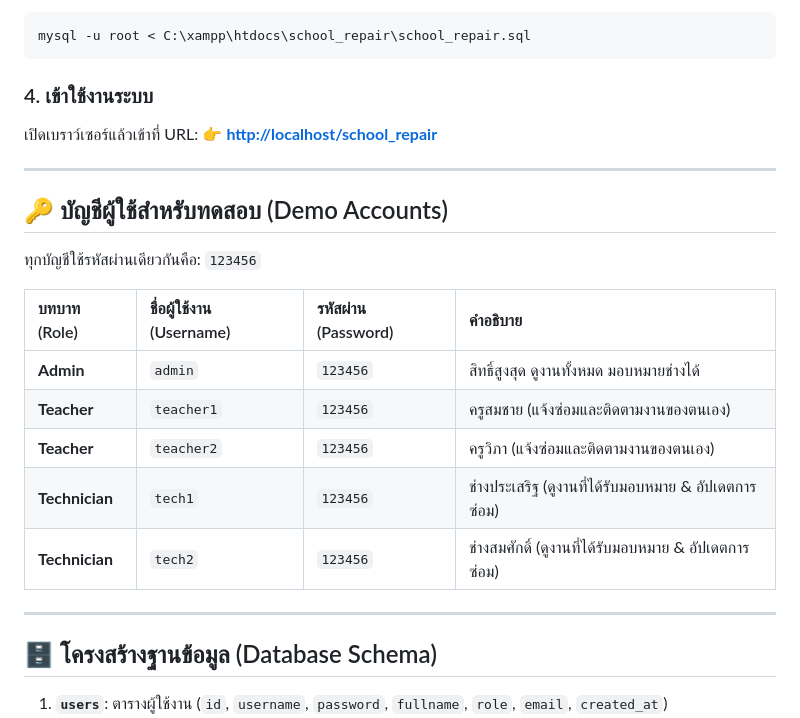
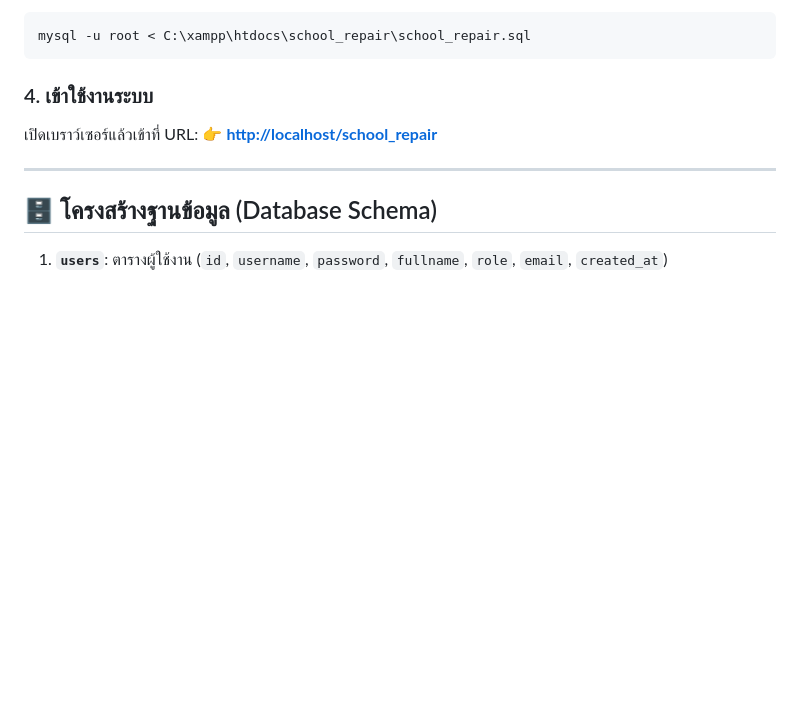
Before and after one commit to 674230009/school_repair, a Markdown page: README.md, the part around the change. GitHub-like rendering; blank space fills up the shorter version.

Commit message:
README.md
Removed demo account information from the README.

```diff
--- a/README.md
+++ b/README.md
@@ -87,20 +87,6 @@ mysql -u root < C:\xampp\htdocs\school_repair\school_repair.sql
 
 ---
 
-## 🔑 บัญชีผู้ใช้สำหรับทดสอบ (Demo Accounts)
-
-ทุกบัญชีใช้รหัสผ่านเดียวกันคือ: `123456`
-
-| บทบาท (Role) | ชื่อผู้ใช้งาน (Username) | รหัสผ่าน (Password) | คำอธิบาย |
-| :--- | :--- | :--- | :--- |
-| **Admin** | `admin` | `123456` | สิทธิ์สูงสุด ดูงานทั้งหมด มอบหมายช่างได้ |
-| **Teacher** | `teacher1` | `123456` | ครูสมชาย (แจ้งซ่อมและติดตามงานของตนเอง) |
-| **Teacher** | `teacher2` | `123456` | ครูวิภา (แจ้งซ่อมและติดตามงานของตนเอง) |
-| **Technician** | `tech1` | `123456` | ช่างประเสริฐ (ดูงานที่ได้รับมอบหมาย & อัปเดตการซ่อม) |
-| **Technician** | `tech2` | `123456` | ช่างสมศักดิ์ (ดูงานที่ได้รับมอบหมาย & อัปเดตการซ่อม) |
-
----
-
 ## 🗄️ โครงสร้างฐานข้อมูล (Database Schema)
 
 1. **`users`**: ตารางผู้ใช้งาน (`id`, `username`, `password`, `fullname`, `role`, `email`, `created_at`)
```
